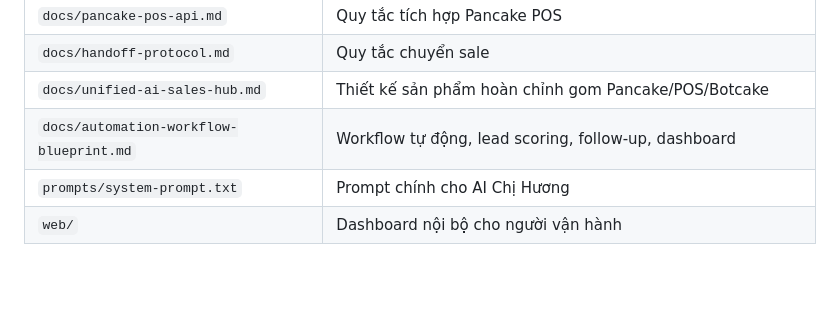
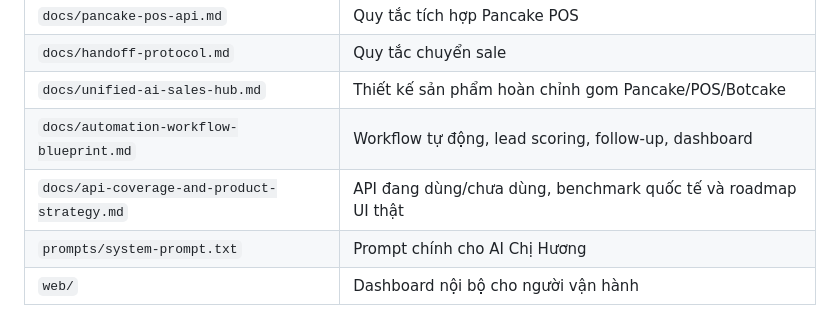
Before and after one commit to TechRate2/ai-sales-automation, a Markdown page: docs/owner-runbook.md, the part around the change. Drawn GitHub-style; blank space fills up the shorter version.

```diff
--- a/docs/owner-runbook.md
+++ b/docs/owner-runbook.md
@@ -26,6 +26,7 @@ Tài liệu này dành cho người không rành code nhưng cần kiểm soát
 | `docs/handoff-protocol.md` | Quy tắc chuyển sale |
 | `docs/unified-ai-sales-hub.md` | Thiết kế sản phẩm hoàn chỉnh gom Pancake/POS/Botcake |
 | `docs/automation-workflow-blueprint.md` | Workflow tự động, lead scoring, follow-up, dashboard |
+| `docs/api-coverage-and-product-strategy.md` | API đang dùng/chưa dùng, benchmark quốc tế và roadmap UI thật |
 | `prompts/system-prompt.txt` | Prompt chính cho AI Chị Hương |
 | `web/` | Dashboard nội bộ cho người vận hành |
 
```
Also changed, not shown: README.md (+2 -0 lines), docs/api-coverage-and-product-strategy.md (added, +245 -0 lines).
